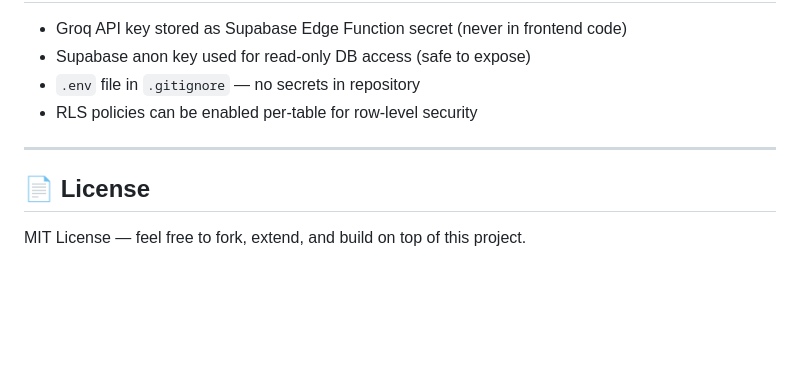
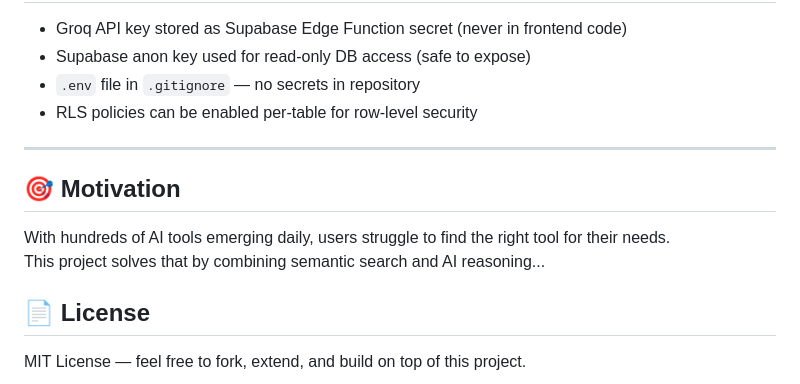
Before and after one commit to MridulaLakshmanan/ai-tools-directory, a Markdown page: README.md, the part around the change. Drawn GitHub-style; blank space fills up the shorter version.

Commit message:
Add motivation section to README
Add motivation section to explain project purpose

```diff
--- a/README.md
+++ b/README.md
@@ -326,6 +326,11 @@ curl -X POST https://your-project.supabase.co/functions/v1/generate-embeddings \
 
 ---
 
+## 🎯 Motivation
+
+With hundreds of AI tools emerging daily, users struggle to find the right tool for their needs.
+This project solves that by combining semantic search and AI reasoning...
+
 ## 📄 License
 
 MIT License — feel free to fork, extend, and build on top of this project.
```
